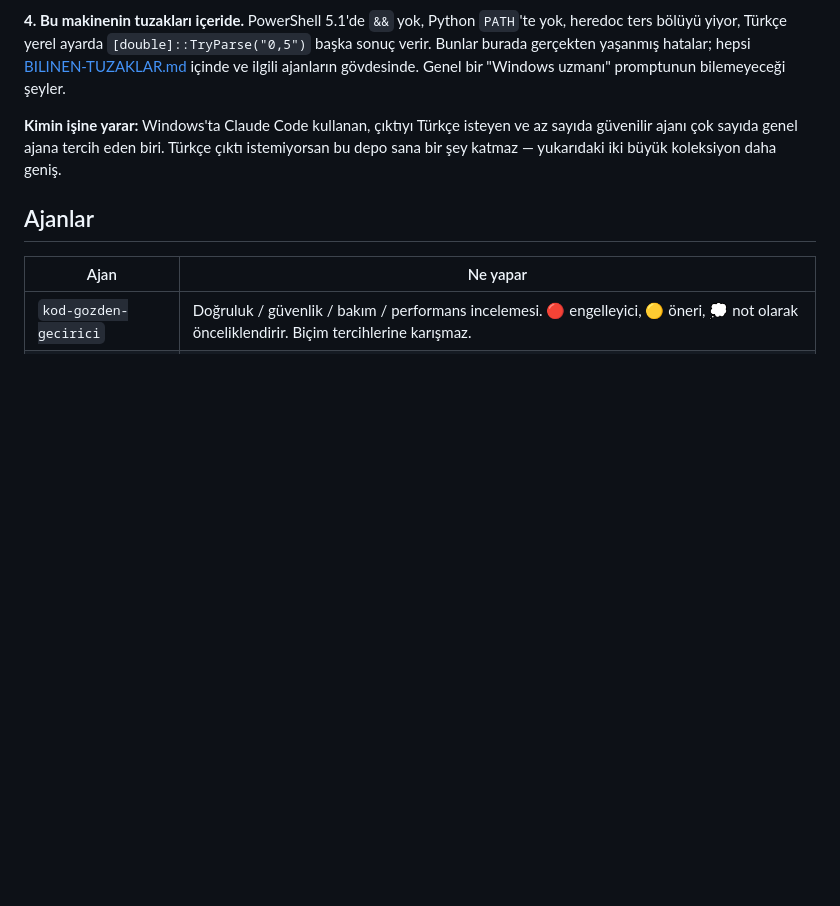
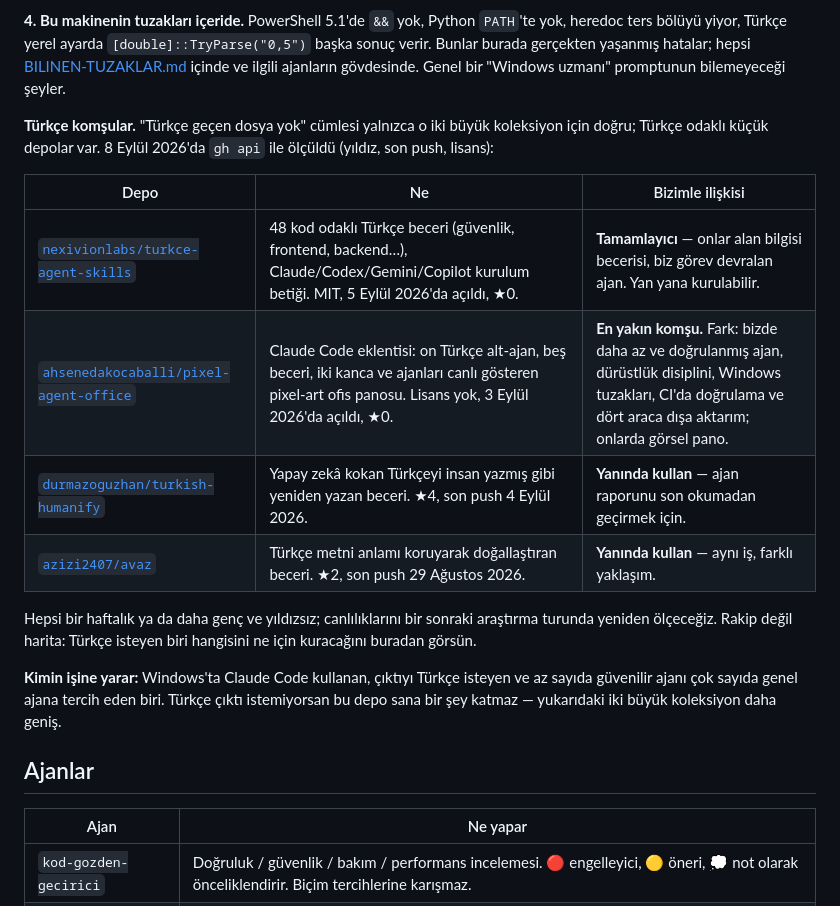
Before and after one commit to Furkiozknn/turkce-ajanlar, a Markdown page: README.md, the part around the change. GitHub-like rendering; blank space fills up the shorter version.

Commit message:
README: Turkce komsular tablosu (4 depo, gh api ile olculdu) ve buyuk koleksiyon cumlesinin kapsami
- nexivionlabs/turkce-agent-skills (tamamlayici), ahsenedakocaballi/pixel-agent-office (en yakin komsu),
  durmazoguzhan/turkish-humanify ve azizi2407/avaz (yaninda kullan); yildiz/tarih/lisans 8 Eylul 2026 olcumu
- "Turkce gecen dosya yok" cumlesi iki buyuk koleksiyonla sinirlandi

Co-Authored-By: Claude Fable 5.1 <noreply@anthropic.com>

```diff
--- a/README.md
+++ b/README.md
@@ -83,6 +83,21 @@ silmez.
 yaşanmış hatalar; hepsi [BILINEN-TUZAKLAR.md](BILINEN-TUZAKLAR.md) içinde
 ve ilgili ajanların gövdesinde. Genel bir "Windows uzmanı" promptunun
 bilemeyeceği şeyler.
+
+**Türkçe komşular.** "Türkçe geçen dosya yok" cümlesi yalnızca o iki büyük
+koleksiyon için doğru; Türkçe odaklı küçük depolar var. 8 Eylül 2026'da
+`gh api` ile ölçüldü (yıldız, son push, lisans):
+
+| Depo | Ne | Bizimle ilişkisi |
+|---|---|---|
+| [`nexivionlabs/turkce-agent-skills`](https://github.com/nexivionlabs/turkce-agent-skills) | 48 kod odaklı Türkçe beceri (güvenlik, frontend, backend…), Claude/Codex/Gemini/Copilot kurulum betiği. MIT, 5 Eylül 2026'da açıldı, ★0. | **Tamamlayıcı** — onlar alan bilgisi becerisi, biz görev devralan ajan. Yan yana kurulabilir. |
+| [`ahsenedakocaballi/pixel-agent-office`](https://github.com/ahsenedakocaballi/pixel-agent-office) | Claude Code eklentisi: on Türkçe alt-ajan, beş beceri, iki kanca ve ajanları canlı gösteren pixel-art ofis panosu. Lisans yok, 3 Eylül 2026'da açıldı, ★0. | **En yakın komşu.** Fark: bizde daha az ve doğrulanmış ajan, dürüstlük disiplini, Windows tuzakları, CI'da doğrulama ve dört araca dışa aktarım; onlarda görsel pano. |
+| [`durmazoguzhan/turkish-humanify`](https://github.com/durmazoguzhan/turkish-humanify) | Yapay zekâ kokan Türkçeyi insan yazmış gibi yeniden yazan beceri. ★4, son push 4 Eylül 2026. | **Yanında kullan** — ajan raporunu son okumadan geçirmek için. |
+| [`azizi2407/avaz`](https://github.com/azizi2407/avaz) | Türkçe metni anlamı koruyarak doğallaştıran beceri. ★2, son push 29 Ağustos 2026. | **Yanında kullan** — aynı iş, farklı yaklaşım. |
+
+Hepsi bir haftalık ya da daha genç ve yıldızsız; canlılıklarını bir sonraki
+araştırma turunda yeniden ölçeceğiz. Rakip değil harita: Türkçe isteyen
+biri hangisini ne için kuracağını buradan görsün.
 
 **Kimin işine yarar:** Windows'ta Claude Code kullanan, çıktıyı Türkçe
 isteyen ve az sayıda güvenilir ajanı çok sayıda genel ajana tercih eden
```
Also changed, not shown: YOL-HARITASI.md (+11 -10 lines).
